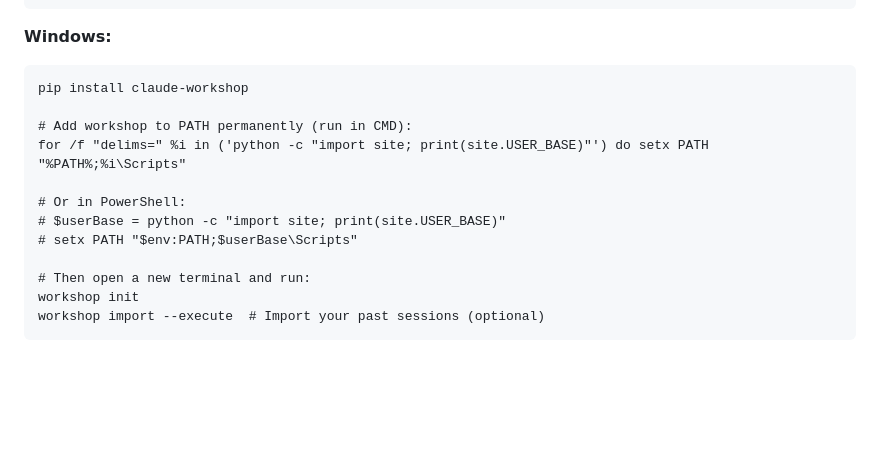
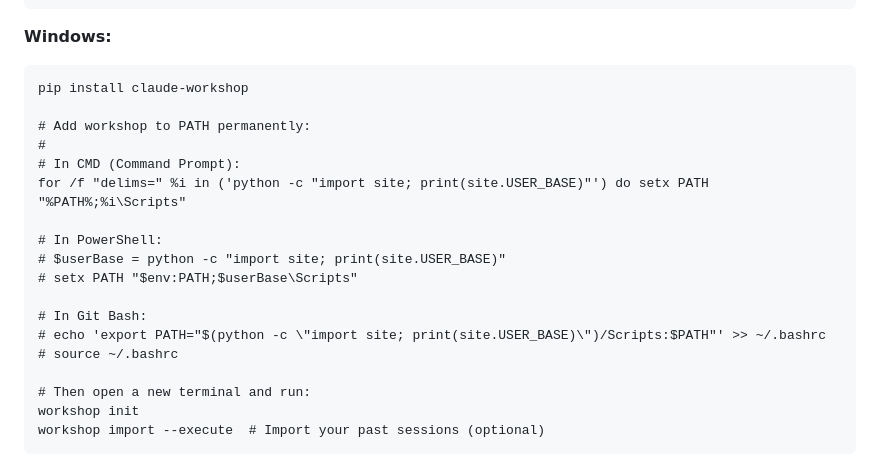
Before and after one commit to zachswift615/workshop, a Markdown page: README.md, the part around the change. GitHub-like rendering; blank space fills up the shorter version.

````diff
--- a/README.md
+++ b/README.md
@@ -46,12 +46,18 @@ workshop import --execute  # Import your past sessions (optional)
 ```cmd
 pip install claude-workshop
 
-# Add workshop to PATH permanently (run in CMD):
+# Add workshop to PATH permanently:
+#
+# In CMD (Command Prompt):
 for /f "delims=" %i in ('python -c "import site; print(site.USER_BASE)"') do setx PATH "%PATH%;%i\Scripts"
 
-# Or in PowerShell:
+# In PowerShell:
 # $userBase = python -c "import site; print(site.USER_BASE)"
 # setx PATH "$env:PATH;$userBase\Scripts"
+
+# In Git Bash:
+# echo 'export PATH="$(python -c \"import site; print(site.USER_BASE)\")/Scripts:$PATH"' >> ~/.bashrc
+# source ~/.bashrc
 
 # Then open a new terminal and run:
 workshop init
````
Also changed, not shown: workshop/README.md (+8 -2 lines).
